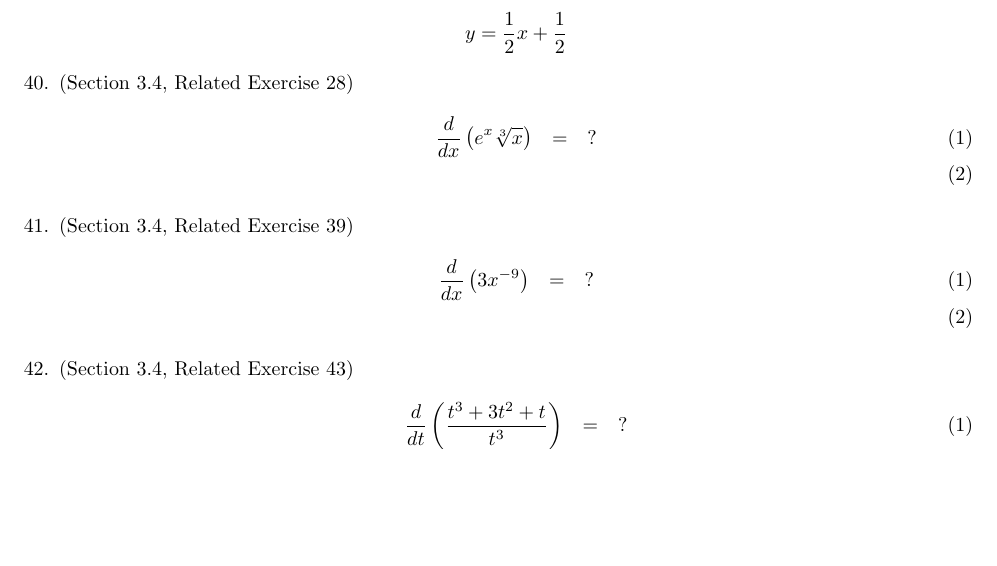
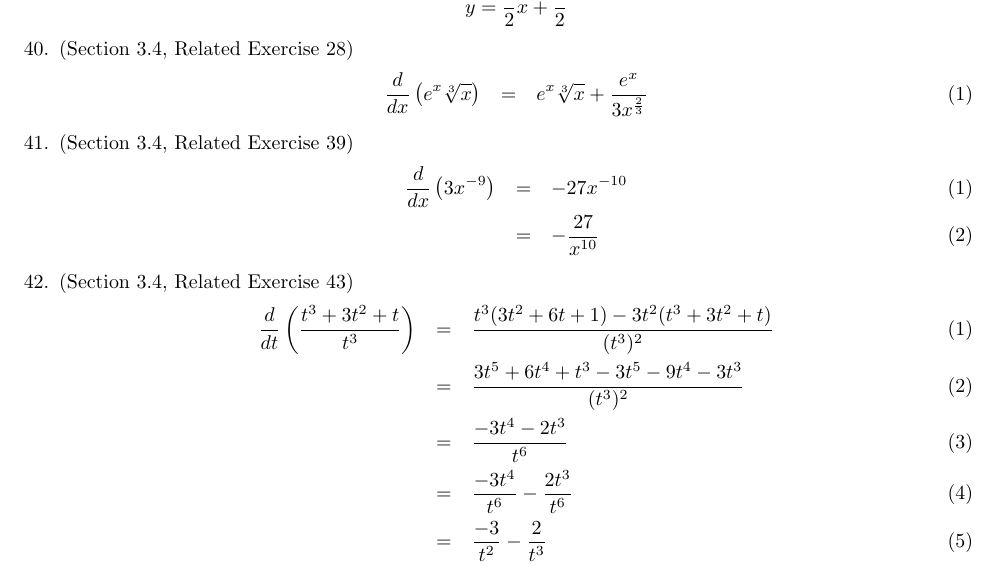
Before and after one commit to onlinechronically/MATH-211, a LaTeX document (M02/M02Notes.tex): part of page 18 of 19, cut at the place of the change, the shorter picture padded with empty space. Compiled offline with pdfLaTeX.

Commit message:
add: even more completed exercises for 3.4

```diff
--- a/M02/M02Notes.tex
+++ b/M02/M02Notes.tex
@@ -646,15 +646,20 @@
         $$y = \frac{1}{2}x + \frac{1}{2}$$
     \item (Section 3.4, Related Exercise 28)
         \begin{eqnarray}
-            \frac{d}{dx}\left(e^x \sqrt[3]{x}\right) &=& ? \\
+            \frac{d}{dx}\left(e^x \sqrt[3]{x}\right) &=& e^x \sqrt[3]{x} + \frac{e^x}{3x^{\frac{2}{3}}}
         \end{eqnarray}
     \item (Section 3.4, Related Exercise 39)
         \begin{eqnarray}
-            \frac{d}{dx}\left(3x^{-9}\right) &=& ? \\
+            \frac{d}{dx}\left(3x^{-9}\right) &=& -27x^{-10} \\
+                                             &=& -\frac{27}{x^{10}}
         \end{eqnarray}
     \item (Section 3.4, Related Exercise 43)
         \begin{eqnarray}
-            \frac{d}{dt}\left(\frac{t^3 + 3t^2 + t}{t^3}\right) &=& ? \\
+            \frac{d}{dt}\left(\frac{t^3 + 3t^2 + t}{t^3}\right) &=& \frac{t^3(3t^2 + 6t + 1) - 3t^2(t^3 + 3t^2 + t)}{(t^3)^2} \\
+            &=& \frac{3t^5 + 6t^4 + t^3 - 3t^5 - 9t^4 - 3t^3}{(t^3)^2} \\
+            &=& \frac{-3t^4 - 2t^3}{t^6} \\
+            &=& \frac{-3t^4}{t^6} - \frac{2t^3}{t^6} \\
+            &=& \frac{-3}{t^2} - \frac{2}{t^3}
         \end{eqnarray}
     \item (Section 3.4, Related Exercise 51)
         \begin{eqnarray}
```
Also changed, not shown: M02/M02Notes.pdf.
